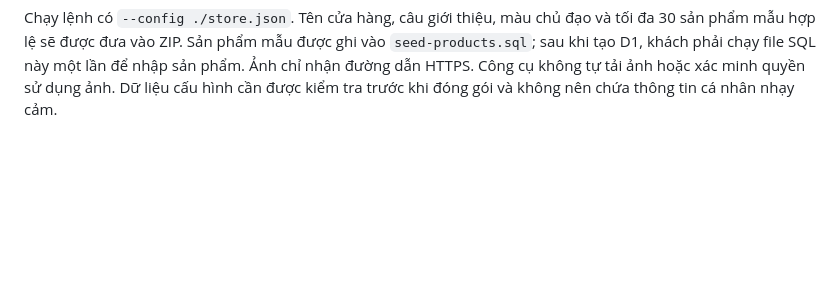
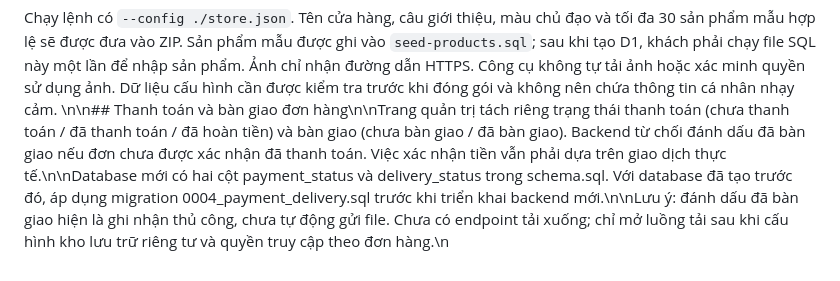
Before and after one commit to minishop-test/AI-Mini-Business, a Markdown page: platform/customer-site/README.md, the part around the change. GitHub-like rendering; blank space fills up the shorter version.

Commit message:
Separate payment confirmation from order delivery workflow

````diff
--- a/platform/customer-site/README.md
+++ b/platform/customer-site/README.md
@@ -90,3 +90,4 @@ Tạo file JSON cấu hình (ví dụ `store.json`) trước khi đóng gói:
 }
 ```
 Chạy lệnh có `--config ./store.json`. Tên cửa hàng, câu giới thiệu, màu chủ đạo và tối đa 30 sản phẩm mẫu hợp lệ sẽ được đưa vào ZIP. Sản phẩm mẫu được ghi vào `seed-products.sql`; sau khi tạo D1, khách phải chạy file SQL này một lần để nhập sản phẩm. Ảnh chỉ nhận đường dẫn HTTPS. Công cụ không tự tải ảnh hoặc xác minh quyền sử dụng ảnh. Dữ liệu cấu hình cần được kiểm tra trước khi đóng gói và không nên chứa thông tin cá nhân nhạy cảm.
+\n\n## Thanh toán và bàn giao đơn hàng\n\nTrang quản trị tách riêng trạng thái thanh toán (chưa thanh toán / đã thanh toán / đã hoàn tiền) và bàn giao (chưa bàn giao / đã bàn giao). Backend từ chối đánh dấu đã bàn giao nếu đơn chưa được xác nhận đã thanh toán. Việc xác nhận tiền vẫn phải dựa trên giao dịch thực tế.\n\nDatabase mới có hai cột payment_status và delivery_status trong schema.sql. Với database đã tạo trước đó, áp dụng migration 0004_payment_delivery.sql trước khi triển khai backend mới.\n\nLưu ý: đánh dấu đã bàn giao hiện là ghi nhận thủ công, chưa tự động gửi file. Chưa có endpoint tải xuống; chỉ mở luồng tải sau khi cấu hình kho lưu trữ riêng tư và quyền truy cập theo đơn hàng.\n
````
